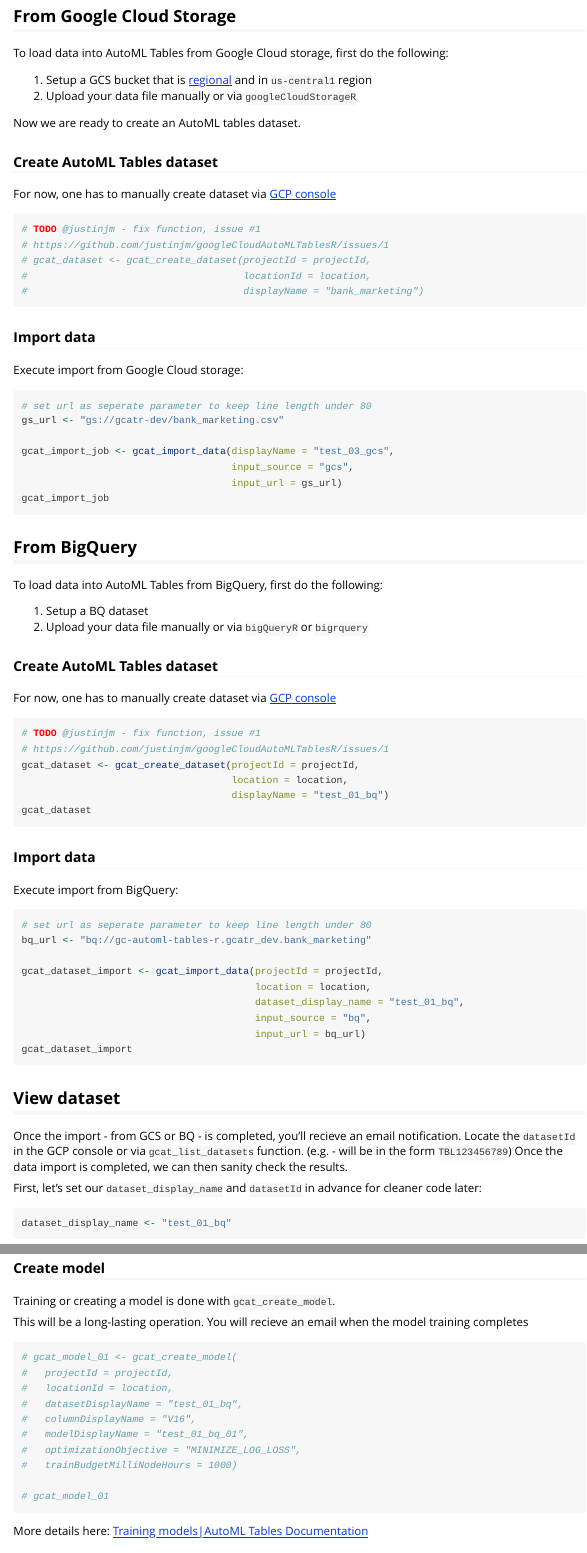
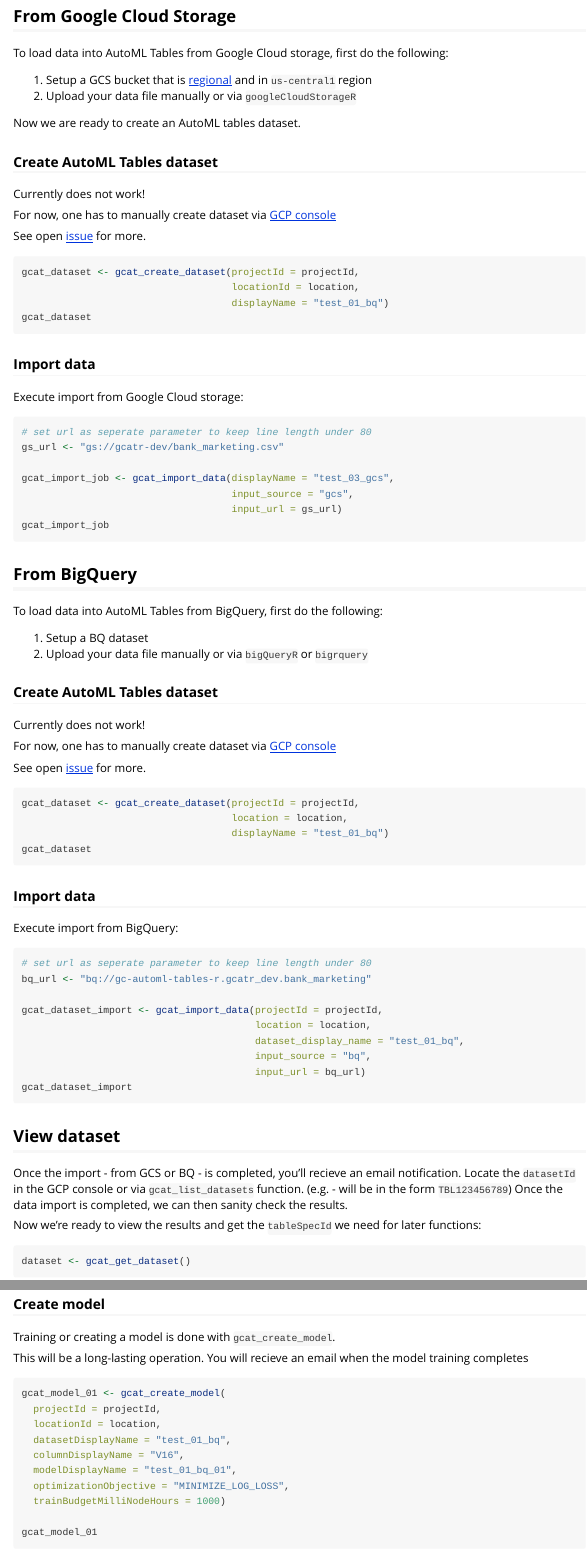
Before and after one commit to justinjm/googleCloudAutoMLTablesR, an R Markdown document (vignettes/quick-start.Rmd): the page in a window 1100 px wide, from 1520 px down, and a second part further down, joined at a grey line. Rendered offline with R 4.5, knitr and Pandoc, with nearby package versions; some code elsewhere in the file could not run offline.

Commit message:
cleaning up code comments to improve readability

````diff
--- a/vignettes/quick-start.Rmd
+++ b/vignettes/quick-start.Rmd
@@ -79,14 +79,17 @@
 
 ### Create AutoML Tables dataset
 
+Currently does not work!
+
 For now, one has to manually create dataset via [GCP console](https://console.cloud.google.com/automl-tables/datasets/)
 
-```{r}
-# TODO @justinjm - fix function, issue #1
-# https://github.com/justinjm/googleCloudAutoMLTablesR/issues/1
-# gcat_dataset <- gcat_create_dataset(projectId = projectId,
-#                                     locationId = location,
-#                                     displayName = "bank_marketing")
+See open [issue](https://github.com/justinjm/googleCloudAutoMLTablesR/issues/1) for more.
+
+```r
+gcat_dataset <- gcat_create_dataset(projectId = projectId,
+                                    locationId = location,
+                                    displayName = "test_01_bq")
+gcat_dataset
 ```
 
 ### Import data
@@ -142,12 +147,6 @@
 ## View dataset
 
 Once the import - from GCS or BQ - is completed, you'll recieve an email notification. Locate the `datasetId` in the GCP console or via `gcat_list_datasets` function. (e.g. - will be in the form `TBL123456789`) Once the data import is completed, we can then sanity check the results.
-
-First, let's set our `dataset_display_name` and `datasetId` in advance for cleaner code later:
-
-```{r}
-dataset_display_name <- "test_01_bq"
-```
 
 Now we're ready to view the results and get the `tableSpecId` we need for later functions:
 
@@ -205,17 +203,17 @@
 
 This will be a long-lasting operation. You will recieve an email when the model training completes
 
-```{r}
-# gcat_model_01 <- gcat_create_model(
-#   projectId = projectId,
-#   locationId = location,
-#   datasetDisplayName = "test_01_bq",
-#   columnDisplayName = "V16",
-#   modelDisplayName = "test_01_bq_01",
-#   optimizationObjective = "MINIMIZE_LOG_LOSS",
-#   trainBudgetMilliNodeHours = 1000)
+```r
+gcat_model_01 <- gcat_create_model(
+  projectId = projectId,
+  locationId = location,
+  datasetDisplayName = "test_01_bq",
+  columnDisplayName = "V16",
+  modelDisplayName = "test_01_bq_01",
+  optimizationObjective = "MINIMIZE_LOG_LOSS",
+  trainBudgetMilliNodeHours = 1000)
 
-# gcat_model_01
+gcat_model_01
 ```
 
 More details here: [Training models|AutoML Tables Documentation](https://cloud.google.com/automl-tables/docs/train)
````
Also changed, not shown: vignettes/quick-start.Rmd (7 more changed lines).
